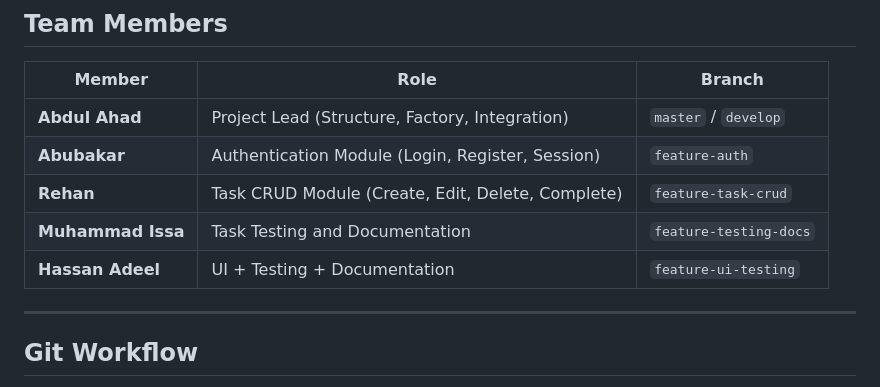
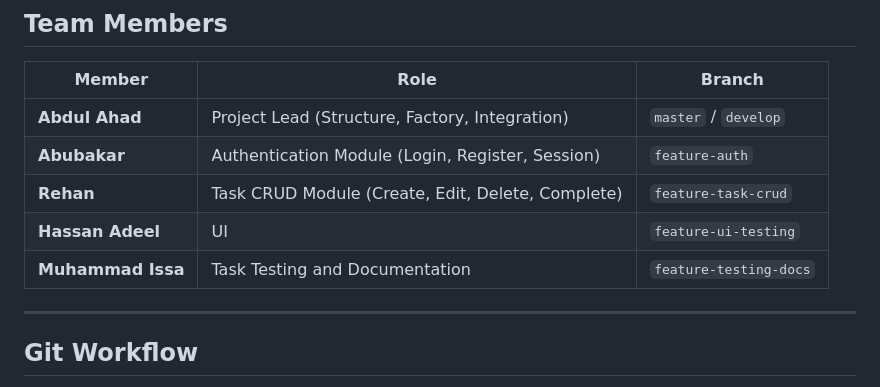
Before and after one commit to AbdulAhadSerfraz/task-management-system, a Markdown page: README.md, the part around the change. GitHub-like rendering.

Commit message:
Update team: simplify Hassan role to UI, move Muhammad Issa to last

```diff
--- a/README.md
+++ b/README.md
@@ -180,8 +180,8 @@ User opens browser → http://localhost:5000
 | **Abdul Ahad** | Project Lead (Structure, Factory, Integration) | `master` / `develop` |
 | **Abubakar** | Authentication Module (Login, Register, Session) | `feature-auth` |
 | **Rehan** | Task CRUD Module (Create, Edit, Delete, Complete) | `feature-task-crud` |
+| **Hassan Adeel** | UI | `feature-ui-testing` |
 | **Muhammad Issa** | Task Testing and Documentation | `feature-testing-docs` |
-| **Hassan Adeel** | UI + Testing + Documentation | `feature-ui-testing` |
 
 ---
 
```
